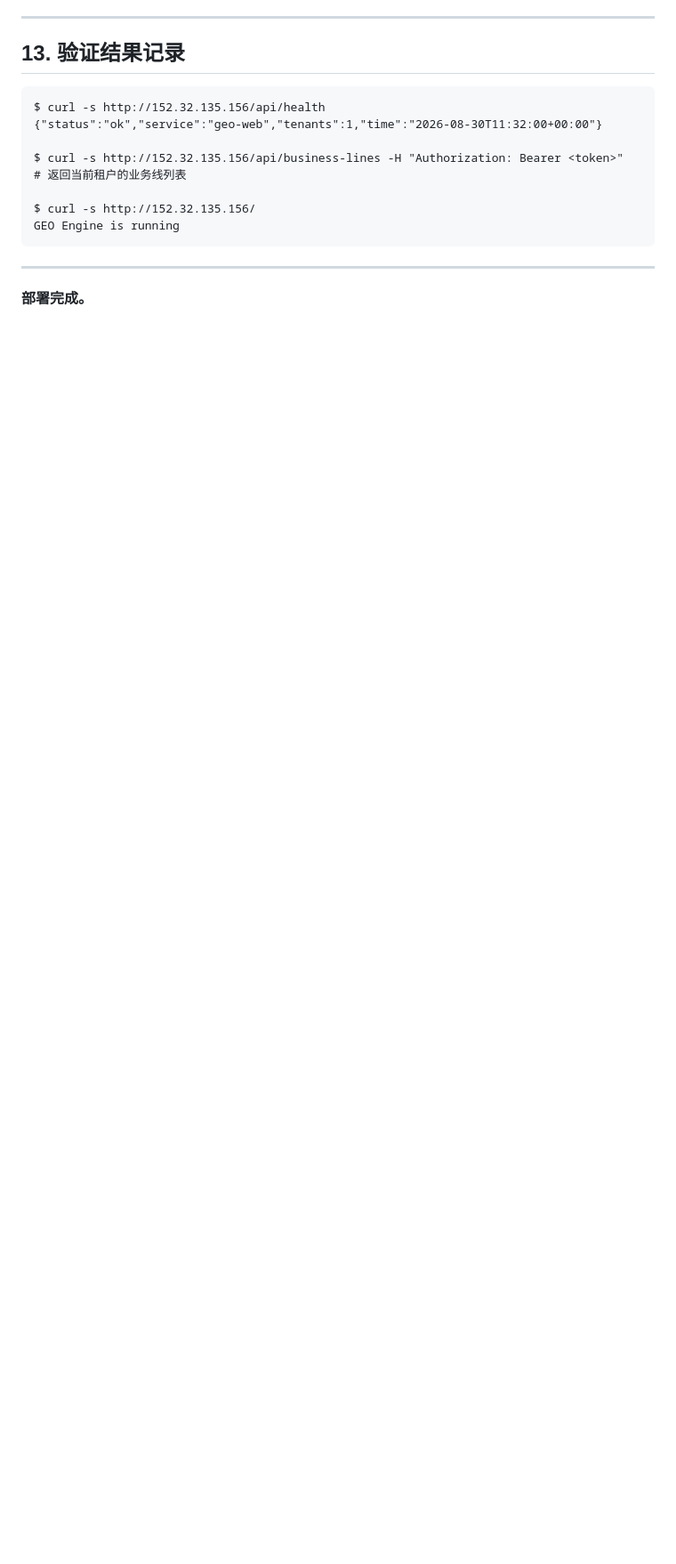
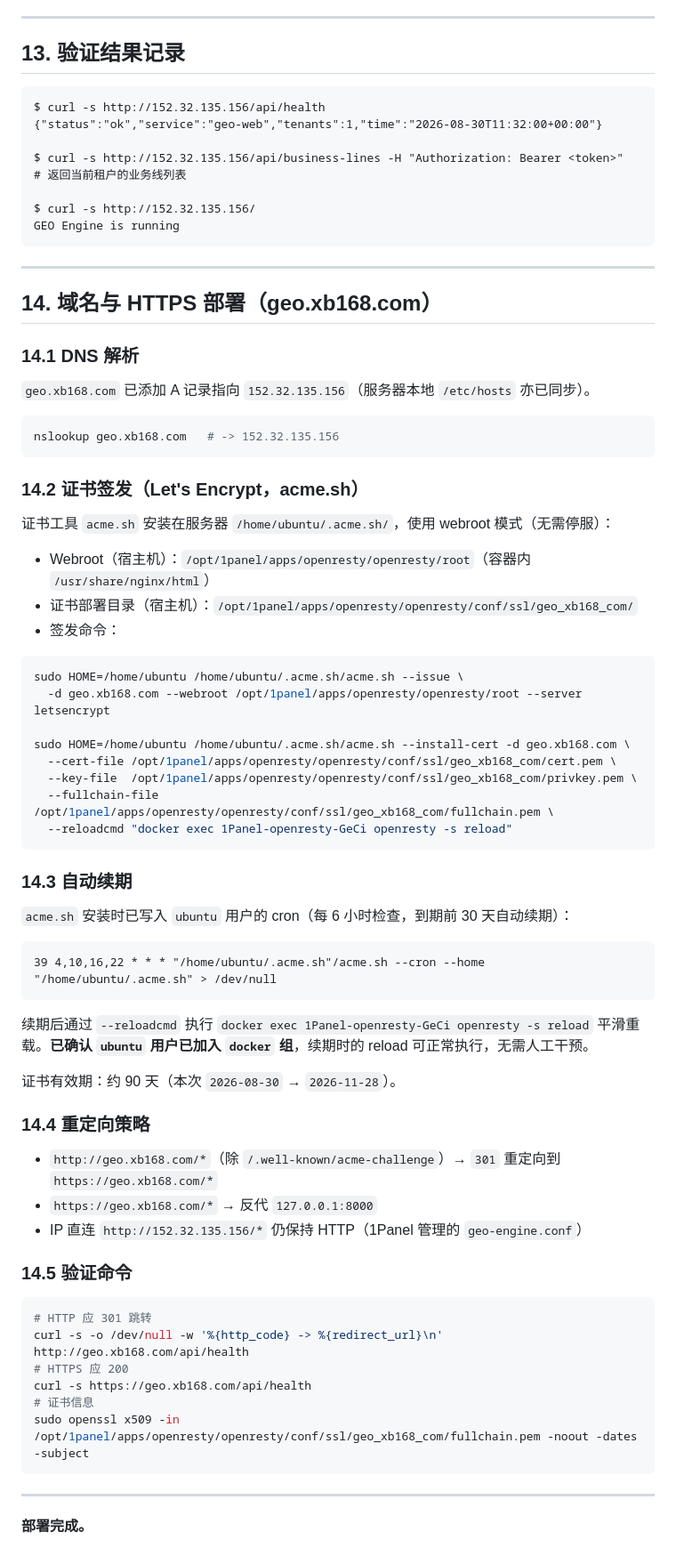
Before and after one commit to yaoyongli1974-dotcom/geo-engine, a Markdown page: docs/deployment-report.md, the part around one of its changes. Shown at 89% size. Drawn GitHub-style; blank space fills up the shorter version.

````diff
--- a/docs/deployment-report.md
+++ b/docs/deployment-report.md
@@ -351,4 +355,64 @@ GEO Engine is running
 
 ---
 
+## 14. 域名与 HTTPS 部署（geo.xb168.com）
+
+### 14.1 DNS 解析
+
+`geo.xb168.com` 已添加 A 记录指向 `152.32.135.156`（服务器本地 `/etc/hosts` 亦已同步）。
+
+```bash
+nslookup geo.xb168.com   # -> 152.32.135.156
+```
+
+### 14.2 证书签发（Let's Encrypt，acme.sh）
+
+证书工具 `acme.sh` 安装在服务器 `/home/ubuntu/.acme.sh/`，使用 webroot 模式（无需停服）：
+
+- Webroot（宿主机）：`/opt/1panel/apps/openresty/openresty/root`（容器内 `/usr/share/nginx/html`）
+- 证书部署目录（宿主机）：`/opt/1panel/apps/openresty/openresty/conf/ssl/geo_xb168_com/`
+- 签发命令：
+
+```bash
+sudo HOME=/home/ubuntu /home/ubuntu/.acme.sh/acme.sh --issue \
+  -d geo.xb168.com --webroot /opt/1panel/apps/openresty/openresty/root --server letsencrypt
+
+sudo HOME=/home/ubuntu /home/ubuntu/.acme.sh/acme.sh --install-cert -d geo.xb168.com \
+  --cert-file /opt/1panel/apps/openresty/openresty/conf/ssl/geo_xb168_com/cert.pem \
+  --key-file  /opt/1panel/apps/openresty/openresty/conf/ssl/geo_xb168_com/privkey.pem \
+  --fullchain-file /opt/1panel/apps/openresty/openresty/conf/ssl/geo_xb168_com/fullchain.pem \
+  --reloadcmd "docker exec 1Panel-openresty-GeCi openresty -s reload"
+```
+
+### 14.3 自动续期
+
+`acme.sh` 安装时已写入 `ubuntu` 用户的 cron（每 6 小时检查，到期前 30 天自动续期）：
+
+```text
+39 4,10,16,22 * * * "/home/ubuntu/.acme.sh"/acme.sh --cron --home "/home/ubuntu/.acme.sh" > /dev/null
+```
+
+续期后通过 `--reloadcmd` 执行 `docker exec 1Panel-openresty-GeCi openresty -s reload` 平滑重载。**已确认 `ubuntu` 用户已加入 `docker` 组**，续期时的 reload 可正常执行，无需人工干预。
+
+证书有效期：约 90 天（本次 `2026-08-30` → `2026-11-28`）。
+
+### 14.4 重定向策略
+
+- `http://geo.xb168.com/*`（除 `/.well-known/acme-challenge`）→ `301` 重定向到 `https://geo.xb168.com/*`
+- `https://geo.xb168.com/*` → 反代 `127.0.0.1:8000`
+- IP 直连 `http://152.32.135.156/*` 仍保持 HTTP（1Panel 管理的 `geo-engine.conf`）
+
+### 14.5 验证命令
+
+```bash
+# HTTP 应 301 跳转
+curl -s -o /dev/null -w '%{http_code} -> %{redirect_url}\n' http://geo.xb168.com/api/health
+# HTTPS 应 200
+curl -s https://geo.xb168.com/api/health
+# 证书信息
+sudo openssl x509 -in /opt/1panel/apps/openresty/openresty/conf/ssl/geo_xb168_com/fullchain.pem -noout -dates -subject
+```
+
+---
+
 **部署完成。**
````
Also changed, not shown: other parts of docs/deployment-report.md (+42 -38 lines).
